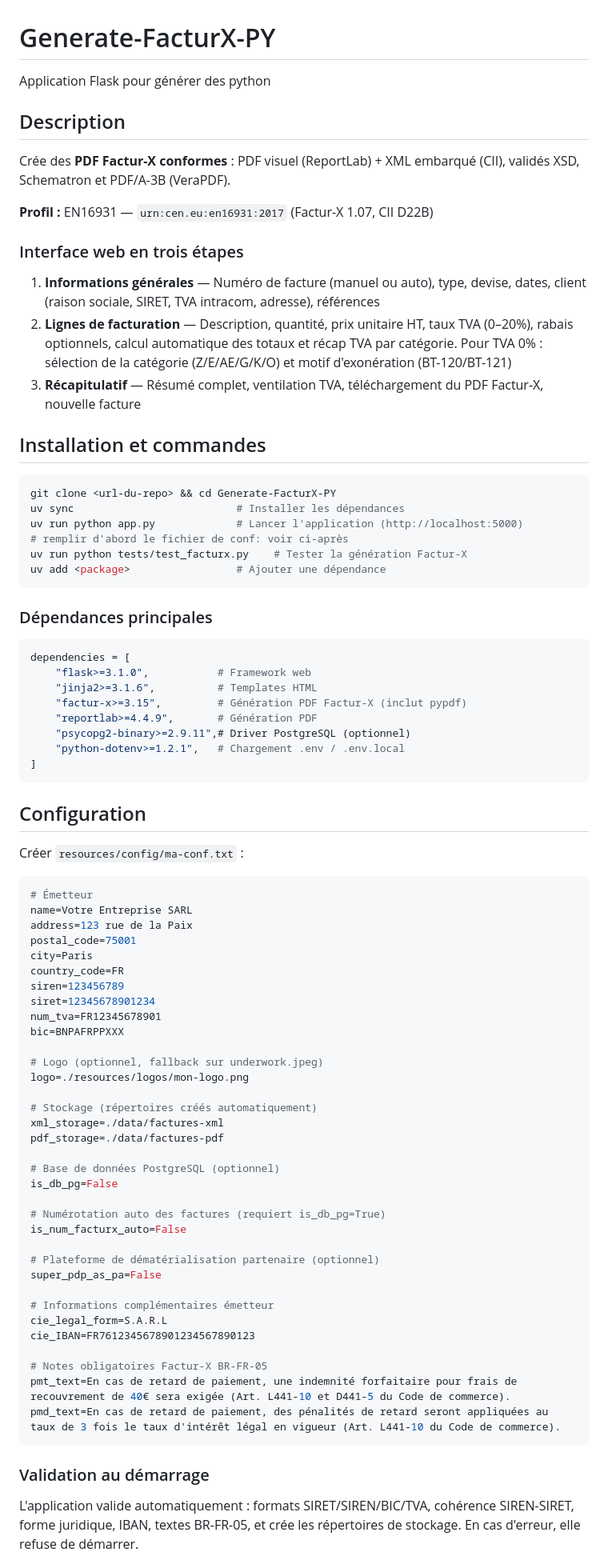
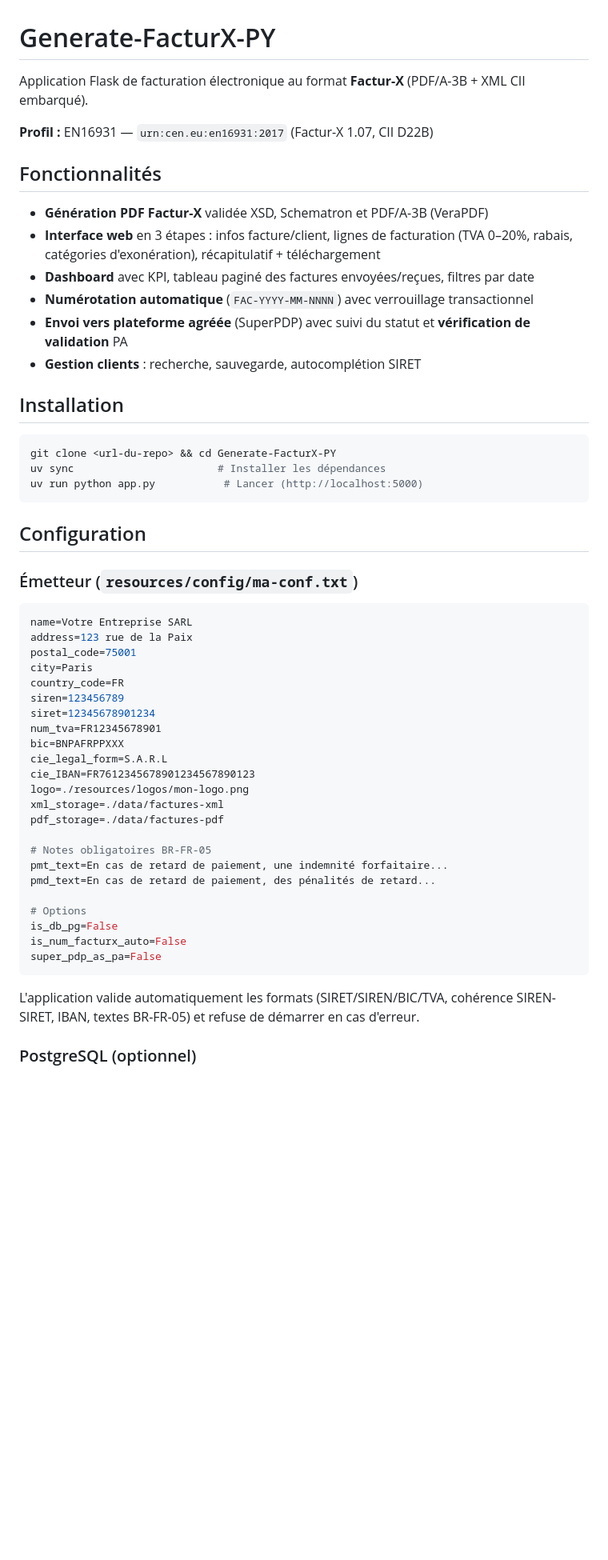
Before and after one commit to rdb16/generate_factux_py12, a Markdown page: README.md, the part around one of its changes. Shown at 80% size. GitHub-like rendering; blank space fills up the shorter version.

````diff
--- a/README.md
+++ b/README.md
@@ -1,49 +1,31 @@
 # Generate-FacturX-PY
 
-Application Flask pour générer des python
-
-## Description
-
-Crée des **PDF Factur-X conformes** : PDF visuel (ReportLab) + XML embarqué (CII), validés XSD, Schematron et PDF/A-3B (VeraPDF).
+Application Flask de facturation électronique au format **Factur-X** (PDF/A-3B + XML CII embarqué).
 
 **Profil :** EN16931 — `urn:cen.eu:en16931:2017` (Factur-X 1.07, CII D22B)
 
-### Interface web en trois étapes
+## Fonctionnalités
 
-1. **Informations générales** — Numéro de facture (manuel ou auto), type, devise, dates, client (raison sociale, SIRET, TVA intracom, adresse), références
-2. **Lignes de facturation** — Description, quantité, prix unitaire HT, taux TVA (0–20%), rabais optionnels, calcul automatique des totaux et récap TVA par catégorie. Pour TVA 0% : sélection de la catégorie (Z/E/AE/G/K/O) et motif d'exonération (BT-120/BT-121)
-3. **Récapitulatif** — Résumé complet, ventilation TVA, téléchargement du PDF Factur-X, nouvelle facture
+- **Génération PDF Factur-X** validée XSD, Schematron et PDF/A-3B (VeraPDF)
+- **Interface web** en 3 étapes : infos facture/client, lignes de facturation (TVA 0–20%, rabais, catégories d'exonération), récapitulatif + téléchargement
+- **Dashboard** avec KPI, tableau paginé des factures envoyées/reçues, filtres par date
+- **Numérotation automatique** (`FAC-YYYY-MM-NNNN`) avec verrouillage transactionnel
+- **Envoi vers plateforme agréée** (SuperPDP) avec suivi du statut et **vérification de validation** PA
+- **Gestion clients** : recherche, sauvegarde, autocomplétion SIRET
 
-## Installation et commandes
+## Installation
 
 ```bash
 git clone <url-du-repo> && cd Generate-FacturX-PY
-uv sync                          # Installer les dépendances
-uv run python app.py             # Lancer l'application (http://localhost:5000)
-# remplir d'abord le fichier de conf: voir ci-après
-uv run python tests/test_facturx.py    # Tester la génération Factur-X
-uv add <package>                 # Ajouter une dépendance
-```
-
-### Dépendances principales
-
-```toml
-dependencies = [
-    "flask>=3.1.0",           # Framework web
-    "jinja2>=3.1.6",          # Templates HTML
-    "factur-x>=3.15",         # Génération PDF Factur-X (inclut pypdf)
-    "reportlab>=4.4.9",       # Génération PDF
-    "psycopg2-binary>=2.9.11",# Driver PostgreSQL (optionnel)
-    "python-dotenv>=1.2.1",   # Chargement .env / .env.local
-]
+uv sync                       # Installer les dépendances
+uv run python app.py           # Lancer (http://localhost:5000)
 ```
 
 ## Configuration
 
-Créer `resources/config/ma-conf.txt` :
+### Émetteur (`resources/config/ma-conf.txt`)
 
 ```ini
-# Émetteur
 name=Votre Entreprise SARL
 address=123 rue de la Paix
 postal_code=75001
@@ -53,33 +35,23 @@ siren=123456789
 siret=12345678901234
 num_tva=FR12345678901
 bic=BNPAFRPPXXX
-
-# Logo (optionnel, fallback sur underwork.jpeg)
+cie_legal_form=S.A.R.L
+cie_IBAN=FR7612345678901234567890123
 logo=./resources/logos/mon-logo.png
-
-# Stockage (répertoires créés automatiquement)
 xml_storage=./data/factures-xml
 pdf_storage=./data/factures-pdf
 
-# Base de données PostgreSQL (optionnel)
+# Notes obligatoires BR-FR-05
+pmt_text=En cas de retard de paiement, une indemnité forfaitaire...
+pmd_text=En cas de retard de paiement, des pénalités de retard...
+
+# Options
 is_db_pg=False
-
-# Numérotation auto des factures (requiert is_db_pg=True)
 is_num_facturx_auto=False
-
-# Plateforme de dématérialisation partenaire (optionnel)
 super_pdp_as_pa=False
-
-# Informations complémentaires émetteur
-cie_legal_form=S.A.R.L
-cie_IBAN=FR7612345678901234567890123
-
-# Notes obligatoires Factur-X BR-FR-05
-pmt_text=En cas de retard de paiement, une indemnité forfaitaire pour frais de recouvrement de 40€ sera exigée (Art. L441-10 et D441-5 du Code de commerce).
-pmd_text=En cas de retard de paiement, des pénalités de retard seront appliquées au taux de 3 fois le taux d'intérêt légal en vigueur (Art. L441-10 du Code de commerce).
 ```
 
-### Validation au démarrage
+L'application valide automatiquement les formats (SIRET/SIREN/BIC/TVA, cohérence SIREN-SIRET, IBAN, textes BR-FR-05) et refuse de démarrer en cas d'erreur.
 
-L'application valide automatiquement : formats SIRET/SIREN/BIC/TVA, cohérence SIREN-SIRET, forme juridique, IBAN, textes BR-FR-05, et crée les répertoires de stockage. En cas d'erreur, elle refuse de démarrer.
+### PostgreSQL (optionnel)
 
````
Also changed, not shown: other parts of README.md (+60 -126 lines).
